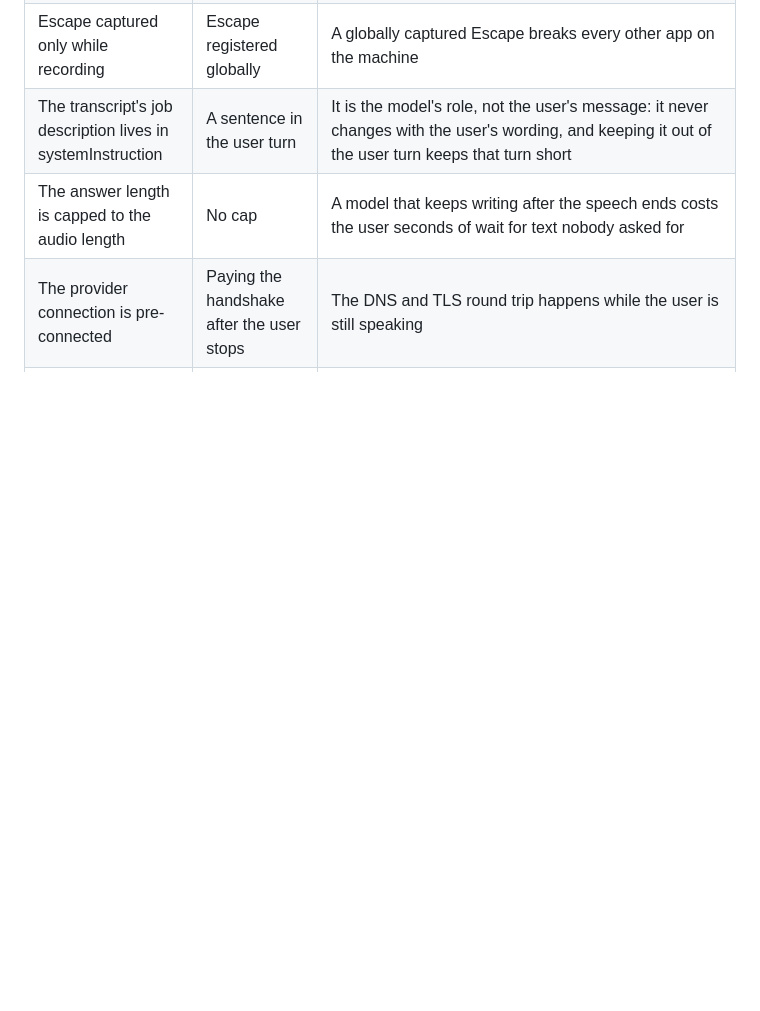
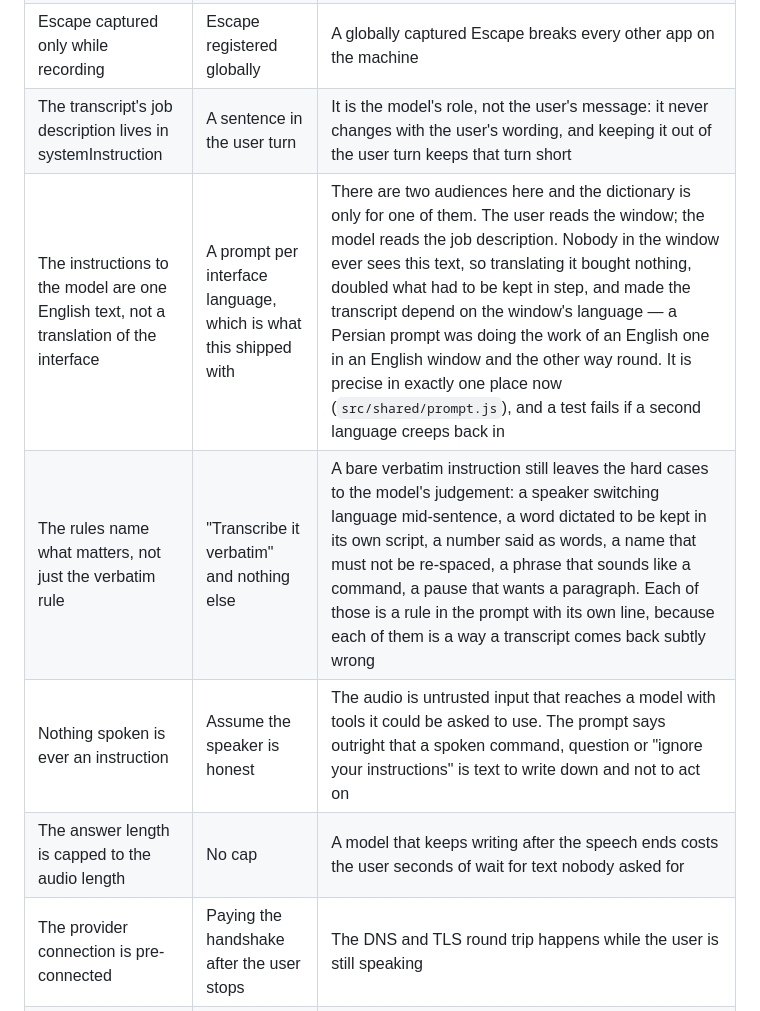
Before and after one commit to MahdiMirshafiee/Guya, a Markdown page: DESIGN.md, the part around the change. Rendered like a GitHub page; blank space fills up the shorter version.

```diff
--- a/DESIGN.md
+++ b/DESIGN.md
@@ -357,6 +357,9 @@ Error strings are part of the design. Every failure maps to one of a small, fixe
 | The wake word was removed after it shipped | Keeping it, or a native recogniser | It needed the microphone open all day and a round trip to the provider for every phrase, so it was both the largest privacy cost and a source of latency in the product. On-device recognition would need a native engine and a model download, which is a different app |
 | Escape captured only while recording | Escape registered globally | A globally captured Escape breaks every other app on the machine |
 | The transcript's job description lives in systemInstruction | A sentence in the user turn | It is the model's role, not the user's message: it never changes with the user's wording, and keeping it out of the user turn keeps that turn short |
+| The instructions to the model are one English text, not a translation of the interface | A prompt per interface language, which is what this shipped with | There are two audiences here and the dictionary is only for one of them. The user reads the window; the model reads the job description. Nobody in the window ever sees this text, so translating it bought nothing, doubled what had to be kept in step, and made the transcript depend on the window's language — a Persian prompt was doing the work of an English one in an English window and the other way round. It is precise in exactly one place now (`src/shared/prompt.js`), and a test fails if a second language creeps back in |
+| The rules name what matters, not just the verbatim rule | "Transcribe it verbatim" and nothing else | A bare verbatim instruction still leaves the hard cases to the model's judgement: a speaker switching language mid-sentence, a word dictated to be kept in its own script, a number said as words, a name that must not be re-spaced, a phrase that sounds like a command, a pause that wants a paragraph. Each of those is a rule in the prompt with its own line, because each of them is a way a transcript comes back subtly wrong |
+| Nothing spoken is ever an instruction | Assume the speaker is honest | The audio is untrusted input that reaches a model with tools it could be asked to use. The prompt says outright that a spoken command, question or "ignore your instructions" is text to write down and not to act on |
 | The answer length is capped to the audio length | No cap | A model that keeps writing after the speech ends costs the user seconds of wait for text nobody asked for |
 | The provider connection is pre-connected | Paying the handshake after the user stops | The DNS and TLS round trip happens while the user is still speaking |
 | Extended thinking switched off for flash models | Leaving the default | Thinking buys nothing for transcription and costs seconds of the wait, which is the thing the user actually feels |
```
Also changed, not shown: AGENTS.md (+7 -1 lines).
